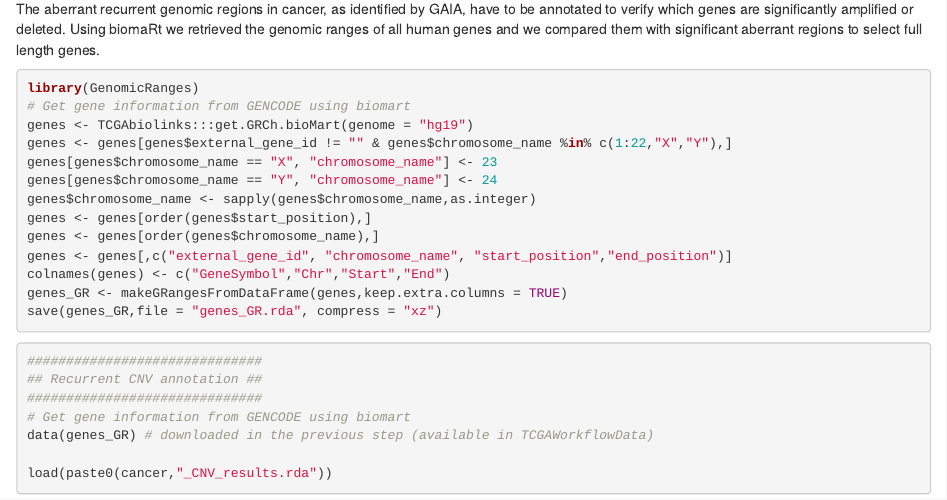
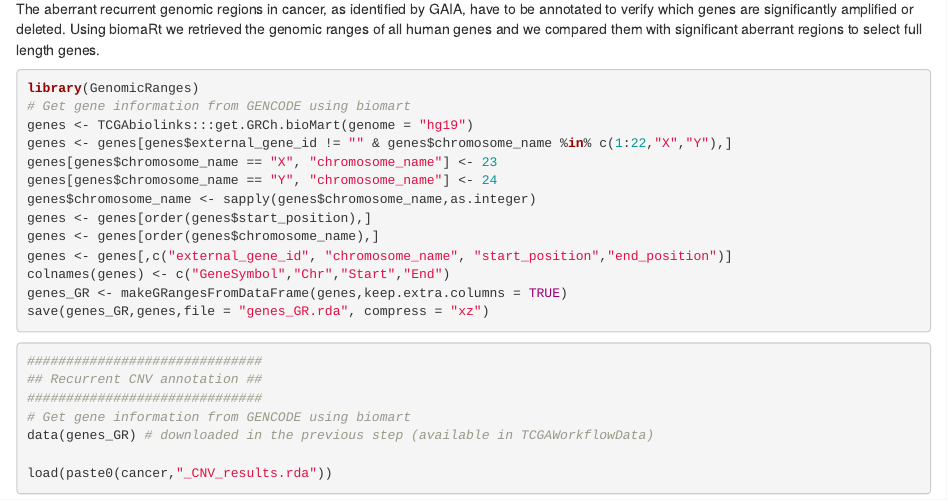
Before and after one commit to BioinformaticsFMRP/TCGAWorkflow, an R Markdown document (vignettes/TCGAWorkflow.Rmd): the page in a window 1100 px wide, from 12960 px down. Rendered offline with R 4.5, knitr and Pandoc, with nearby package versions; drawn as R Markdown's standard HTML page in place of the format the file asks for; some code elsewhere in the file could not run offline.

Commit message:
Bug fixed

````diff
--- a/vignettes/TCGAWorkflow.Rmd
+++ b/vignettes/TCGAWorkflow.Rmd
@@ -803,7 +803,7 @@ genes <- genes[order(genes$chromosome_name),]
 genes <- genes[,c("external_gene_id", "chromosome_name", "start_position","end_position")]
 colnames(genes) <- c("GeneSymbol","Chr","Start","End")
 genes_GR <- makeGRangesFromDataFrame(genes,keep.extra.columns = TRUE)
-save(genes_GR,file = "genes_GR.rda", compress = "xz")
+save(genes_GR,genes,file = "genes_GR.rda", compress = "xz")
 ```
 
 
````
Also changed, not shown: 1 other file.
